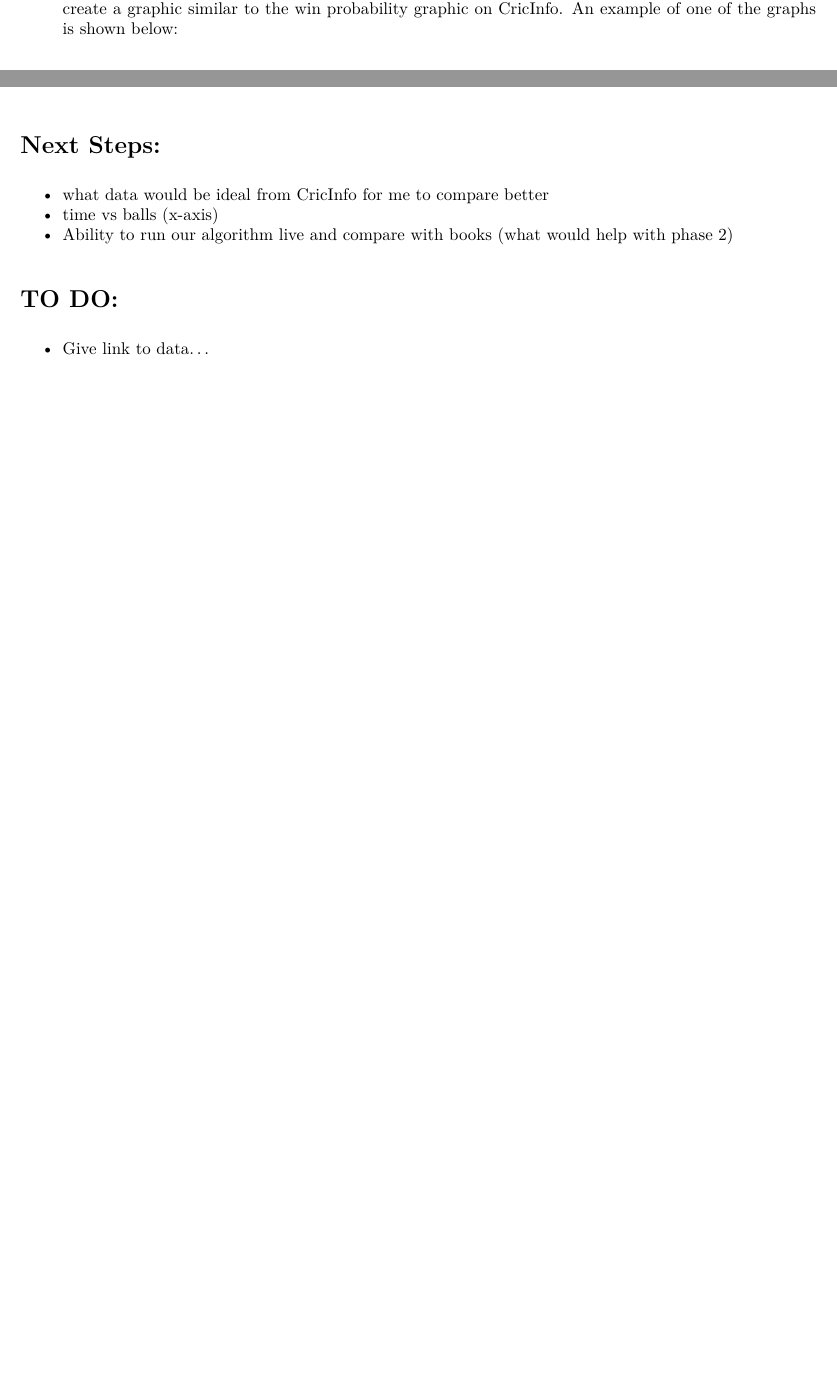
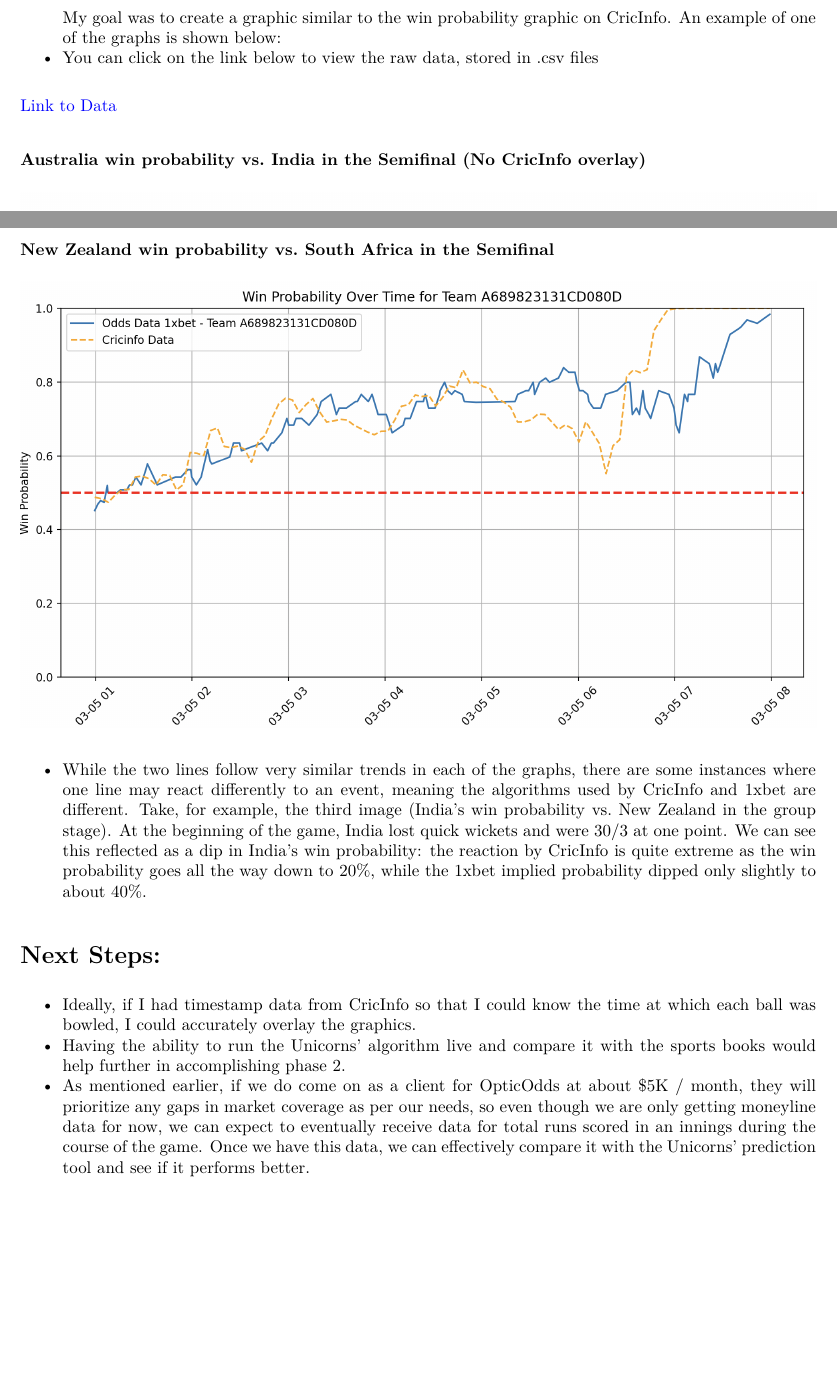
Before and after one commit to anishd2022/Betting_Suggestion_Tool, an R Markdown document (MoneylineTimeSeriesReport.Rmd): two parts of pages 2 and 6 of 6 before the commit and two parts of pages 3 and 6 of 6 after it, joined at a grey line, cut so that both start at the same text, the shorter picture padded with empty space. The pictures show the output file MoneylineTimeSeriesReport.pdf that the author committed with the source.

Commit message:
added comments to code, finished report

```diff
--- a/MoneylineTimeSeriesReport.Rmd
+++ b/MoneylineTimeSeriesReport.Rmd
@@ -73,3 +74,10 @@ library(tidyverse)
+- You can click on the link below to view the raw data, stored in .csv files
+
+\textcolor{blue}{\href{https://github.com/anishd2022/CricketBetting/tree/main/Data}{Link to Data}}
+
+
+
+### Australia win probability vs. India in the Semifinal (No CricInfo overlay)
 
 ![](Images/AUSwinProbvsIND_SemiFinal_NoOverlay.png)
 
@@ -99,15 +107,10 @@ library(tidyverse)
 
 ![](Images/NZwinProbvsRSA_SemiFinal.png)
 
-
+- While the two lines follow very similar trends in each of the graphs, there are some instances where one line may react differently to an event, meaning the algorithms used by CricInfo and 1xbet are different. Take, for example, the third image (India's win probability vs. New Zealand in the group stage). At the beginning of the game, India lost quick wickets and were 30/3 at one point. We can see this reflected as a dip in India's win probability: the reaction by CricInfo is quite extreme as the win probability goes all the way down to 20%, while the 1xbet implied probability dipped only slightly to about 40%.
 
 # Next Steps:
 
-- what data would be ideal from CricInfo for me to compare better
-- time vs balls (x-axis)
-- Ability to run our algorithm live and compare with books (what would help with phase 2)
-
-
-# TO DO:
-
-- Give link to data...
+- Ideally, if I had timestamp data from CricInfo so that I could know the time at which each ball was bowled, I could accurately overlay the graphics.
+- Having the ability to run the Unicorns' algorithm live and compare it with the sports books would help further in accomplishing phase 2.
+- As mentioned earlier, if we do come on as a client for OpticOdds at about $5K / month, they will prioritize any gaps in market coverage as per our needs, so even though we are only getting moneyline data for now, we can expect to eventually receive data for total runs scored in an innings during the course of the game. Once we have this data, we can effectively compare it with the Unicorns' prediction tool and see if it performs better.
```
Also changed, not shown: getrequests.py (+8 -0 lines), winprobability.py (+39 -1 lines), MoneylineTimeSeriesReport.pdf, MoneylineTimeSeriesReport.Rmd (5 more changed lines), 1 other file.
